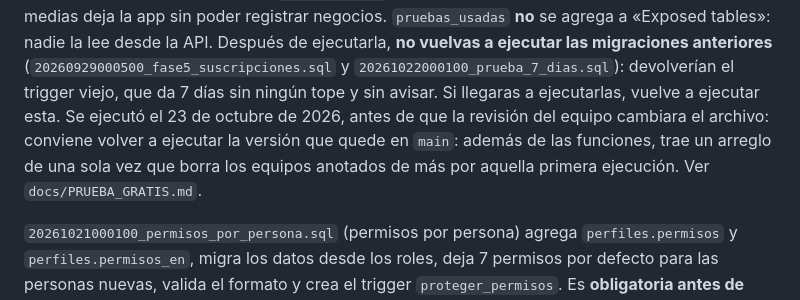
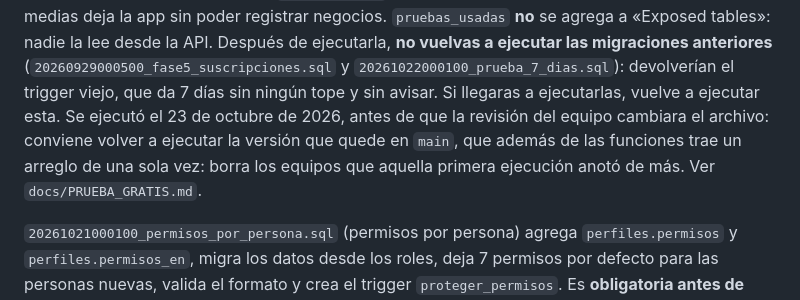
Before and after one commit to angelsek/inventariado, a Markdown page: docs/SUPABASE.md, the part around the change. GitHub-like rendering.

Commit message:
Reflujar el párrafo de la migración en docs/SUPABASE.md
Había quedado en una sola línea de 378 columnas, a diferencia del resto del
archivo.

Co-Authored-By: Claude Opus 5 <noreply@anthropic.com>

```diff
--- a/docs/SUPABASE.md
+++ b/docs/SUPABASE.md
@@ -50,7 +50,10 @@ ejecución a medias deja la app sin poder registrar negocios. `pruebas_usadas` *
 «Exposed tables»: nadie la lee desde la API. Después de ejecutarla, **no vuelvas a ejecutar las
 migraciones anteriores** (`20260929000500_fase5_suscripciones.sql` y
 `20261022000100_prueba_7_dias.sql`): devolverían el trigger viejo, que da 7 días sin ningún tope
-y sin avisar. Si llegaras a ejecutarlas, vuelve a ejecutar esta. Se ejecutó el 23 de octubre de 2026, antes de que la revisión del equipo cambiara el archivo: conviene volver a ejecutar la versión que quede en `main`: además de las funciones, trae un arreglo de una sola vez que borra los equipos anotados de más por aquella primera ejecución. Ver `docs/PRUEBA_GRATIS.md`.
+y sin avisar. Si llegaras a ejecutarlas, vuelve a ejecutar esta. Se ejecutó el 23 de octubre de
+2026, antes de que la revisión del equipo cambiara el archivo: conviene volver a ejecutar la versión
+que quede en `main`, que además de las funciones trae un arreglo de una sola vez: borra los
+equipos que aquella primera ejecución anotó de más. Ver `docs/PRUEBA_GRATIS.md`.
 
 `20261021000100_permisos_por_persona.sql` (permisos por persona) agrega `perfiles.permisos` y
 `perfiles.permisos_en`, migra los datos desde los roles, deja 7 permisos por defecto para las
```
